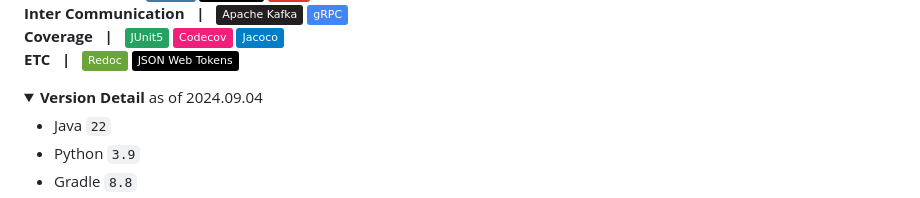
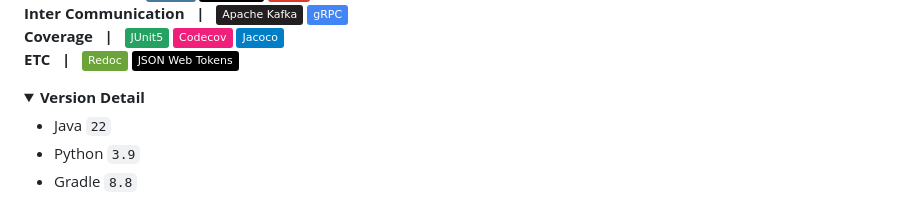
Before and after one commit to thdefn/twentysix, a Markdown page: README.md, the part around the change printed below. Rendered like a GitHub page; folded sections open; badges without logos.

```diff
--- a/README.md
+++ b/README.md
@@ -77,7 +77,7 @@ RUNRUN 은 상품에 대한 선착순 구매 기능을 지원하는 서비스입
 
 
 <details>
-  <summary><strong>Version Detail</strong> as of 2024.09.04 </summary>
+  <summary><strong>Version Detail</strong></summary>
 
 - Java `22`
 - Python `3.9`
```
Also changed, not shown: other parts of README.md (+1 -4 lines).
